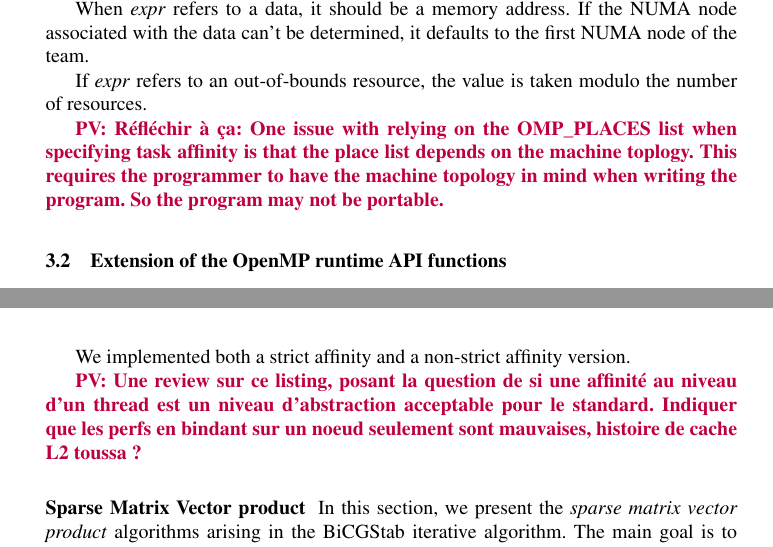
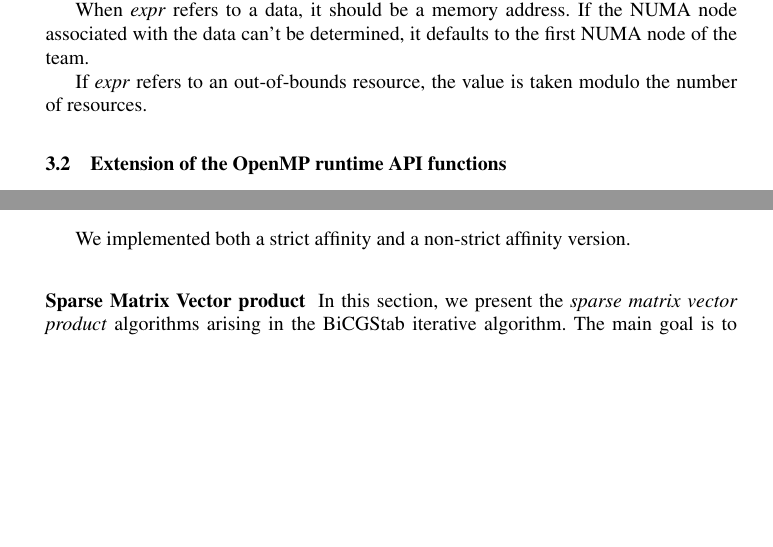
Before and after one commit to viroulep/phd-thesis, a LaTeX paper (papers/affinity/iwomp2016.tex): two parts of pages 5 and 8 of 13 before the commit and two parts of pages 5 and 7 of 13 after it, joined at a grey line, cut so that both start at the same text, the shorter picture padded with empty space. Compiled offline with pdfLaTeX.

Commit message:
Camera Ready

```diff
--- a/papers/affinity/iwomp2016.tex
+++ b/papers/affinity/iwomp2016.tex
@@ -318,7 +319,6 @@ If the NUMA node associated with the data can't be determined, it defaults to th
 
 If \emph{expr} refers to an out-of-bounds resource, the value is taken modulo the number of resources.
 
-\PV{Réfléchir à ça: One issue with relying on the OMP\_PLACES list when specifying task affinity is that the place list depends on the machine toplogy. This requires the programmer to have the machine topology in mind when writing the program. So the program may not be portable.}
 
 \subsection{Extension of the OpenMP runtime API functions}
 In order to dynamically get information about the current team hierarchy, we also propose
@@ -445,9 +445,6 @@ for (j = 0; j < ny; j+= block_size)
 \end{lstlisting}
 \end{figure}
 
-
-\PV{Une review sur ce listing, posant la question de si une affinité au niveau d'un thread
-est un niveau d'abstraction acceptable pour le standard. Indiquer que les perfs en bindant sur un noeud seulement sont mauvaises, histoire de cache L2 toussa ?}
 
 %\begin{figure}[htbp]
 %\begin{lstlisting}[caption=Example of use of the affinity clause for computation,frame=tlrb,style=smaller,label=lst:compute-aff]{lst:compute-aff}
```
Also changed, not shown: papers/affinity/iwomp2016.tex (1 more changed lines).
